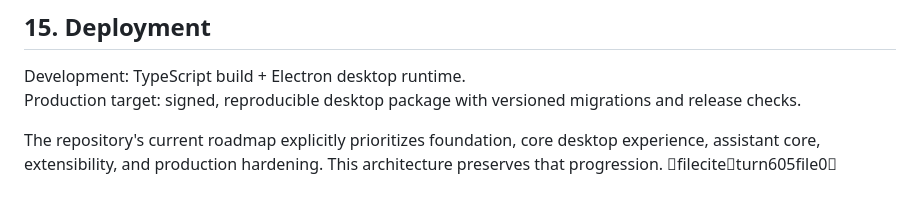
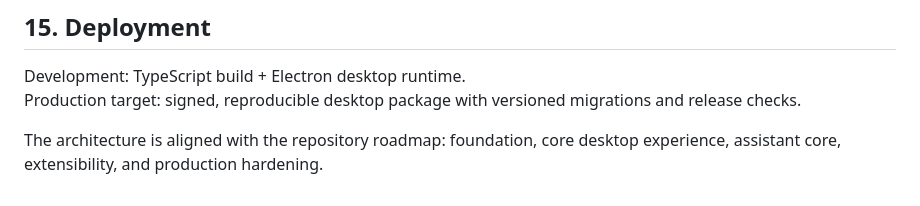
Before and after one commit to shiven301suvagia/Sage, a Markdown page: docs/product/ARCHITECTURE.md, the part around the change. GitHub-like rendering.

Commit message:
docs: remove internal citation marker from architecture

```diff
--- a/docs/product/ARCHITECTURE.md
+++ b/docs/product/ARCHITECTURE.md
@@ -184,4 +184,4 @@ Character animation runs independently from assistant request processing. Expens
 Development: TypeScript build + Electron desktop runtime.
 Production target: signed, reproducible desktop package with versioned migrations and release checks.
 
-The repository's current roadmap explicitly prioritizes foundation, core desktop experience, assistant core, extensibility, and production hardening. This architecture preserves that progression. fileciteturn605file0
+The architecture is aligned with the repository roadmap: foundation, core desktop experience, assistant core, extensibility, and production hardening.
```
